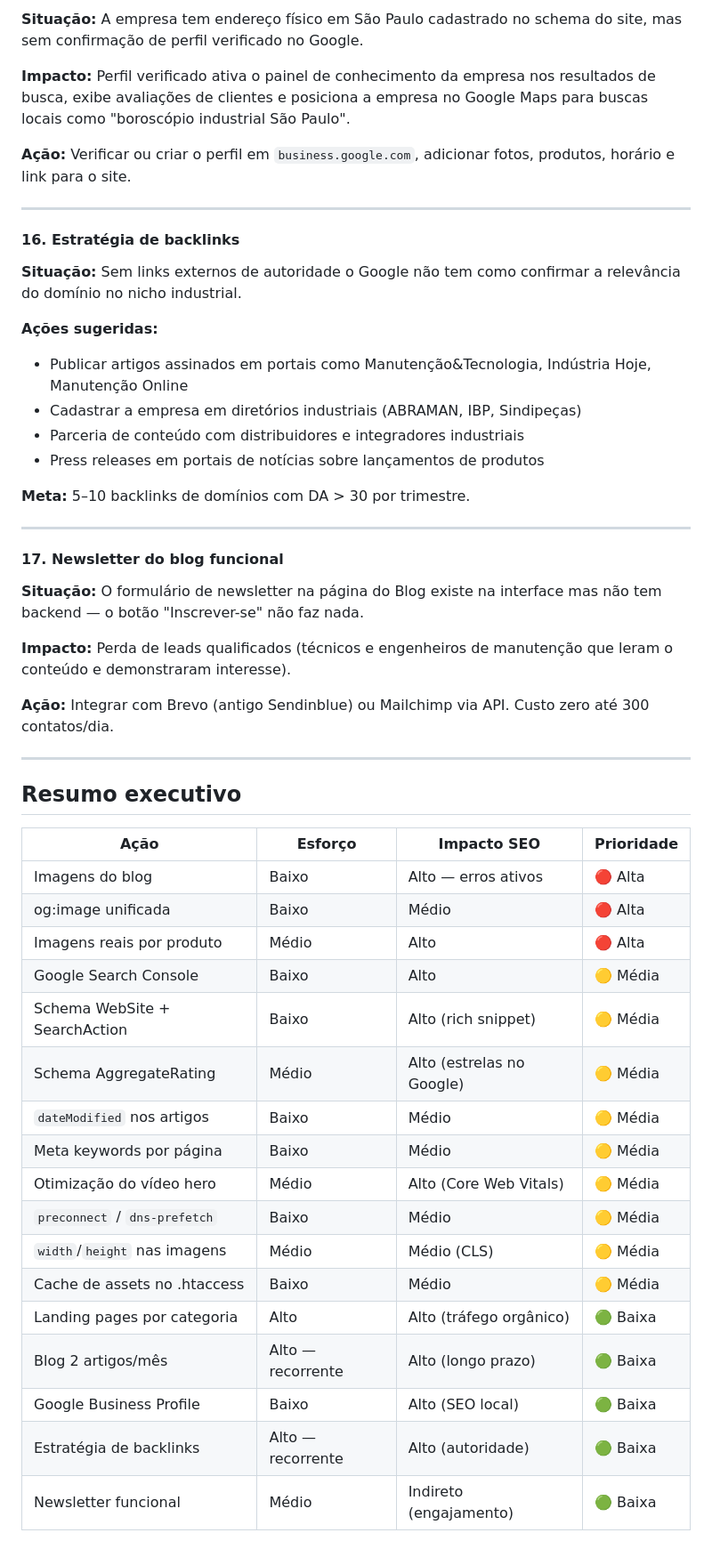
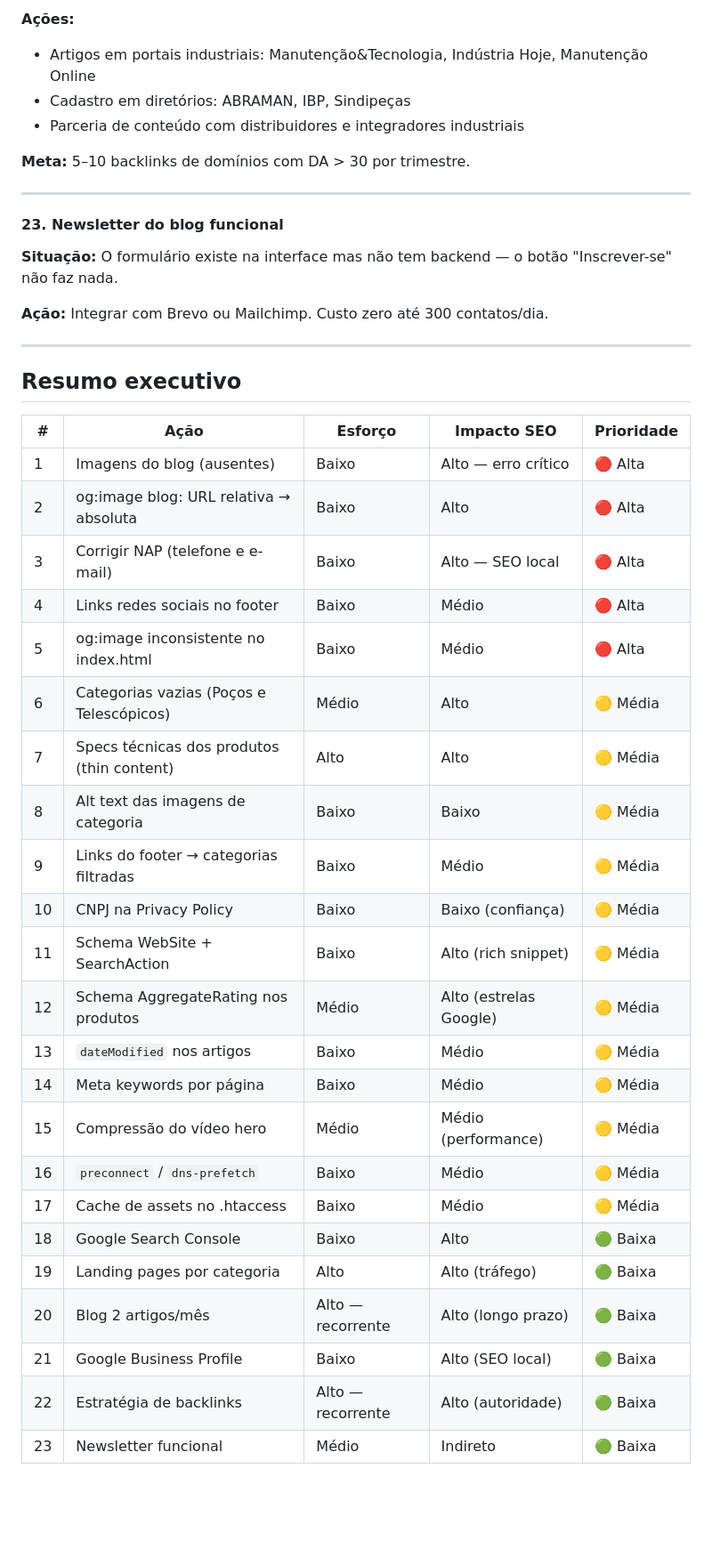
Before and after one commit to janainabmoreira/Borotec, a Markdown page: SEO-PROXIMAS-ACOES.md, the part around one of its changes. Shown at 89% size. Drawn GitHub-style; blank space fills up the shorter version.

```diff
--- a/SEO-PROXIMAS-ACOES.md
+++ b/SEO-PROXIMAS-ACOES.md
@@ -239,54 +323,45 @@
 
-**Situação:** A empresa tem endereço físico em São Paulo cadastrado no schema do site, mas sem confirmação de perfil verificado no Google.
-
-**Impacto:** Perfil verificado ativa o painel de conhecimento da empresa nos resultados de busca, exibe avaliações de clientes e posiciona a empresa no Google Maps para buscas locais como "boroscópio industrial São Paulo".
-
-**Ação:** Verificar ou criar o perfil em `business.google.com`, adicionar fotos, produtos, horário e link para o site.
-
----
-
-#### 16. Estratégia de backlinks
-
-**Situação:** Sem links externos de autoridade o Google não tem como confirmar a relevância do domínio no nicho industrial.
-
-**Ações sugeridas:**
-- Publicar artigos assinados em portais como Manutenção&Tecnologia, Indústria Hoje, Manutenção Online
-- Cadastrar a empresa em diretórios industriais (ABRAMAN, IBP, Sindipeças)
+**Ações:**
+- Artigos em portais industriais: Manutenção&Tecnologia, Indústria Hoje, Manutenção Online
+- Cadastro em diretórios: ABRAMAN, IBP, Sindipeças
 - Parceria de conteúdo com distribuidores e integradores industriais
-- Press releases em portais de notícias sobre lançamentos de produtos
 
 **Meta:** 5–10 backlinks de domínios com DA > 30 por trimestre.
 
 ---
 
-#### 17. Newsletter do blog funcional
+#### 23. Newsletter do blog funcional
 
-**Situação:** O formulário de newsletter na página do Blog existe na interface mas não tem backend — o botão "Inscrever-se" não faz nada.
+**Situação:** O formulário existe na interface mas não tem backend — o botão "Inscrever-se" não faz nada.
 
-**Impacto:** Perda de leads qualificados (técnicos e engenheiros de manutenção que leram o conteúdo e demonstraram interesse).
-
-**Ação:** Integrar com Brevo (antigo Sendinblue) ou Mailchimp via API. Custo zero até 300 contatos/dia.
+**Ação:** Integrar com Brevo ou Mailchimp. Custo zero até 300 contatos/dia.
 
 ---
 
 ## Resumo executivo
 
-| Ação | Esforço | Impacto SEO | Prioridade |
-|------|---------|-------------|-----------|
-| Imagens do blog | Baixo | Alto — erros ativos | 🔴 Alta |
-| og:image unificada | Baixo | Médio | 🔴 Alta |
-| Imagens reais por produto | Médio | Alto | 🔴 Alta |
-| Google Search Console | Baixo | Alto | 🟡 Média |
-| Schema WebSite + SearchAction | Baixo | Alto (rich snippet) | 🟡 Média |
-| Schema AggregateRating | Médio | Alto (estrelas no Google) | 🟡 Média |
-| `dateModified` nos artigos | Baixo | Médio | 🟡 Média |
-| Meta keywords por página | Baixo | Médio | 🟡 Média |
-| Otimização do vídeo hero | Médio | Alto (Core Web Vitals) | 🟡 Média |
-| `preconnect` / `dns-prefetch` | Baixo | Médio | 🟡 Média |
-| `width`/`height` nas imagens | Médio | Médio (CLS) | 🟡 Média |
-| Cache de assets no .htaccess | Baixo | Médio | 🟡 Média |
-| Landing pages por categoria | Alto | Alto (tráfego orgânico) | 🟢 Baixa |
-| Blog 2 artigos/mês | Alto — recorrente | Alto (longo prazo) | 🟢 Baixa |
-| Google Business Profile | Baixo | Alto (SEO local) | 🟢 Baixa |
-| Estratégia de backlinks | Alto — recorrente | Alto (autoridade) | 🟢 Baixa |
-| Newsletter funcional | Médio | Indireto (engajamento) | 🟢 Baixa |
+| # | Ação | Esforço | Impacto SEO | Prioridade |
+|---|------|---------|-------------|-----------|
+| 1 | Imagens do blog (ausentes) | Baixo | Alto — erro crítico | 🔴 Alta |
+| 2 | og:image blog: URL relativa → absoluta | Baixo | Alto | 🔴 Alta |
+| 3 | Corrigir NAP (telefone e e-mail) | Baixo | Alto — SEO local | 🔴 Alta |
+| 4 | Links redes sociais no footer | Baixo | Médio | 🔴 Alta |
+| 5 | og:image inconsistente no index.html | Baixo | Médio | 🔴 Alta |
+| 6 | Categorias vazias (Poços e Telescópicos) | Médio | Alto | 🟡 Média |
+| 7 | Specs técnicas dos produtos (thin content) | Alto | Alto | 🟡 Média |
+| 8 | Alt text das imagens de categoria | Baixo | Baixo | 🟡 Média |
+| 9 | Links do footer → categorias filtradas | Baixo | Médio | 🟡 Média |
+| 10 | CNPJ na Privacy Policy | Baixo | Baixo (confiança) | 🟡 Média |
+| 11 | Schema WebSite + SearchAction | Baixo | Alto (rich snippet) | 🟡 Média |
+| 12 | Schema AggregateRating nos produtos | Médio | Alto (estrelas Google) | 🟡 Média |
+| 13 | `dateModified` nos artigos | Baixo | Médio | 🟡 Média |
+| 14 | Meta keywords por página | Baixo | Médio | 🟡 Média |
+| 15 | Compressão do vídeo hero | Médio | Médio (performance) | 🟡 Média |
+| 16 | `preconnect` / `dns-prefetch` | Baixo | Médio | 🟡 Média |
+| 17 | Cache de assets no .htaccess | Baixo | Médio | 🟡 Média |
+| 18 | Google Search Console | Baixo | Alto | 🟢 Baixa |
+| 19 | Landing pages por categoria | Alto | Alto (tráfego) | 🟢 Baixa |
+| 20 | Blog 2 artigos/mês | Alto — recorrente | Alto (longo prazo) | 🟢 Baixa |
+| 21 | Google Business Profile | Baixo | Alto (SEO local) | 🟢 Baixa |
+| 22 | Estratégia de backlinks | Alto — recorrente | Alto (autoridade) | 🟢 Baixa |
+| 23 | Newsletter funcional | Médio | Indireto | 🟢 Baixa |
```
Also changed, not shown: other parts of SEO-PROXIMAS-ACOES.md (+155 -71 lines).
